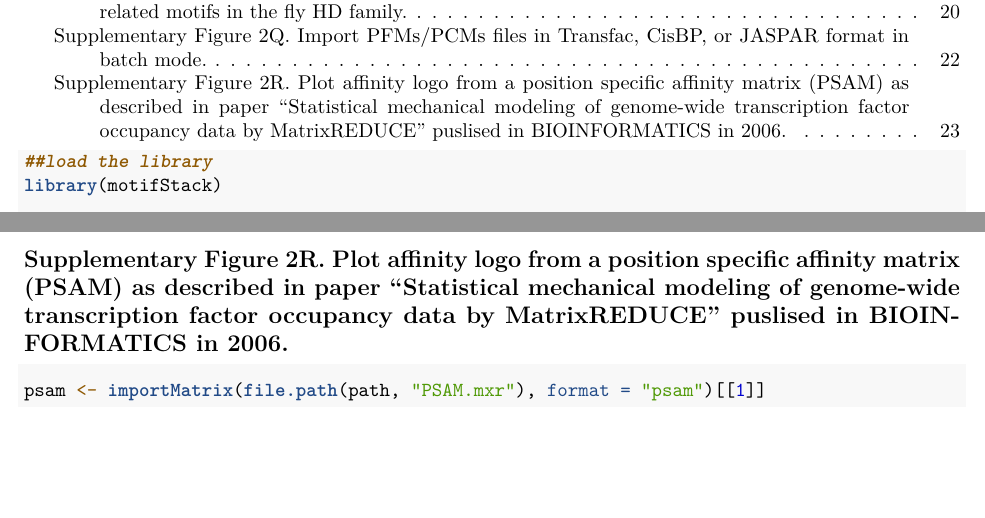
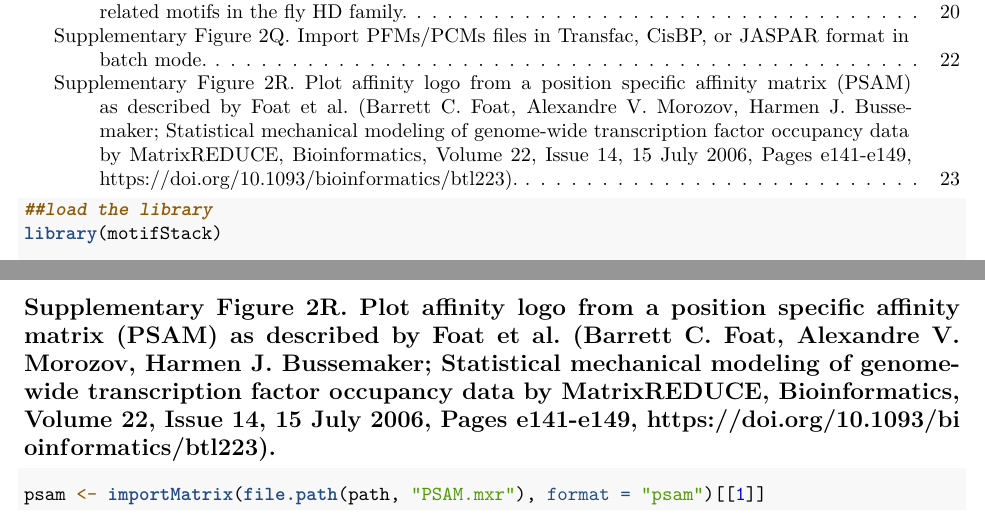
Before and after one commit to jianhong/motifStack.documentation, an R Markdown document (suppFigure2.Rmd): two parts of pages 1 and 23 of 24, joined at a grey line, cut so that both start at the same text, the shorter picture padded with empty space. Rendered offline with R 4.5, knitr and Pandoc, then LaTeX, with nearby package versions; some code elsewhere in the file could not run offline.

Commit message:
update suppFigure2

````diff
--- a/suppFigure2.Rmd
+++ b/suppFigure2.Rmd
@@ -531,7 +531,7 @@ motifStack(motifs, layout = "phylog")
 
 \clearpage
 
-## Supplementary Figure 2R. Plot affinity logo from a position specific affinity matrix (PSAM) as described in paper "Statistical mechanical modeling of genome-wide transcription factor occupancy data by MatrixREDUCE" puslised in BIOINFORMATICS in 2006.
+## Supplementary Figure 2R. Plot affinity logo from a position specific affinity matrix (PSAM) as described by Foat et al. (Barrett C. Foat, Alexandre V. Morozov, Harmen J. Bussemaker; Statistical mechanical modeling of genome-wide transcription factor occupancy data by MatrixREDUCE, Bioinformatics, Volume 22, Issue 14, 15 July 2006, Pages e141-e149, https://doi.org/10.1093/bioinformatics/btl223).
 
 ```{r plotAffinityLogo, fig.width=12, fig.height=4, dpi=72, fig.cap=fn("PSAM plotted as an affinity logo.", "R"), message=FALSE, warning=FALSE, error=FALSE}
 psam <- importMatrix(file.path(path, "PSAM.mxr"), format = "psam")[[1]]
````
Also changed, not shown: app/readme.txt.
